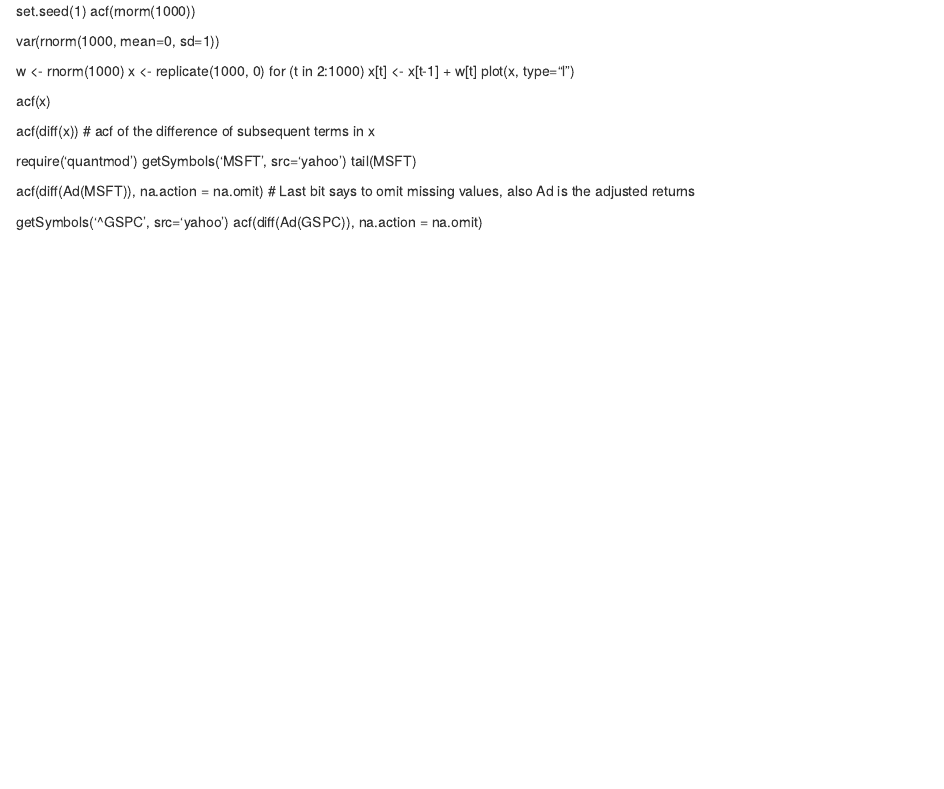
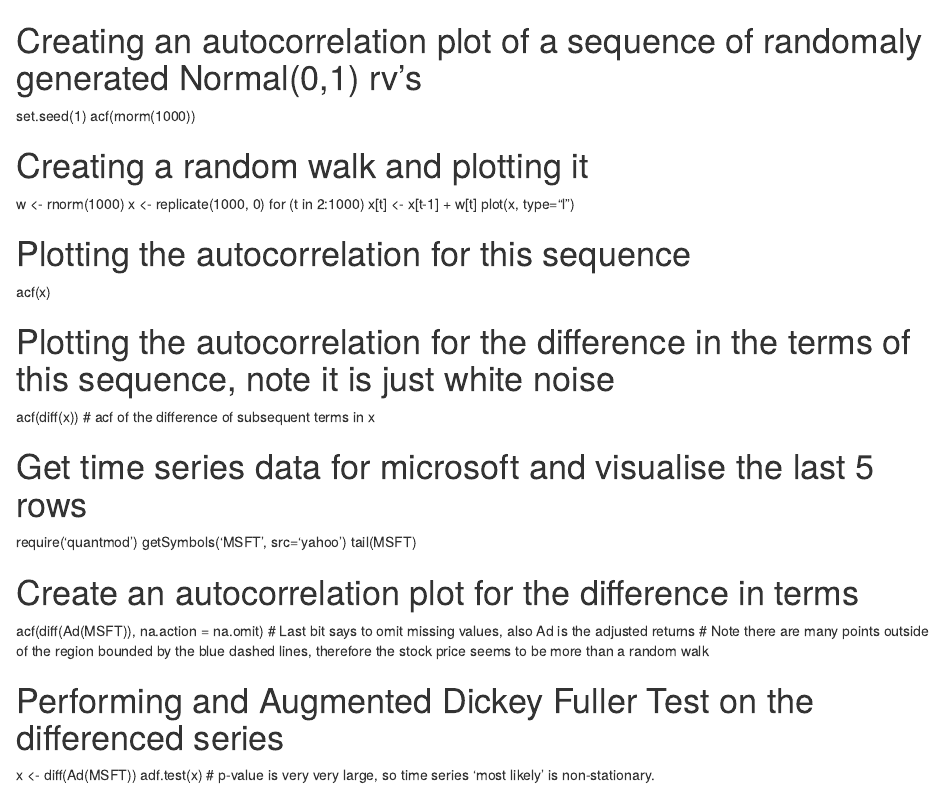
Before and after one commit to PatrickFahy99/Projects, an R Markdown document (Finance/Time Series Analysis R/Random Walks and White Noise.Rmd): the page in a window 1100 px wide, from its top. Rendered offline with R 4.5, knitr and Pandoc, with nearby package versions.

Commit message:
Update Random Walks and White Noise.Rmd

```diff
--- a/Finance/Time Series Analysis R/Random Walks and White Noise.Rmd
+++ b/Finance/Time Series Analysis R/Random Walks and White Noise.Rmd
@@ -1,22 +1,29 @@
+# Creating an autocorrelation plot of a sequence of randomaly generated Normal(0,1) rv's
 set.seed(1)
 acf(rnorm(1000))
 
-var(rnorm(1000, mean=0, sd=1))
-
+# Creating a random walk and plotting it
 w <- rnorm(1000)
 x <- replicate(1000, 0)
 for (t in 2:1000) x[t] <- x[t-1] + w[t]
 plot(x, type="l")
 
+# Plotting the autocorrelation for this sequence
 acf(x)
 
+# Plotting the autocorrelation for the difference in the terms of this sequence, note it is just white noise
 acf(diff(x)) # acf of the difference of subsequent terms in x
 
+# Get time series data for microsoft and visualise the last 5 rows
 require('quantmod')
 getSymbols('MSFT', src='yahoo')
 tail(MSFT)
 
+# Create an autocorrelation plot for the difference in terms
 acf(diff(Ad(MSFT)), na.action = na.omit) # Last bit says to omit missing values, also Ad is the adjusted returns
+# Note there are many points outside of the region bounded by the blue dashed lines, therefore the stock price seems to be more than a random walk
 
-getSymbols('^GSPC', src='yahoo')
-acf(diff(Ad(GSPC)), na.action = na.omit)
+# Performing and Augmented Dickey Fuller Test on the differenced series
+x <- diff(Ad(MSFT))
+adf.test(x)
+# p-value is very very large, so time series 'most likely' is non-stationary.
```
